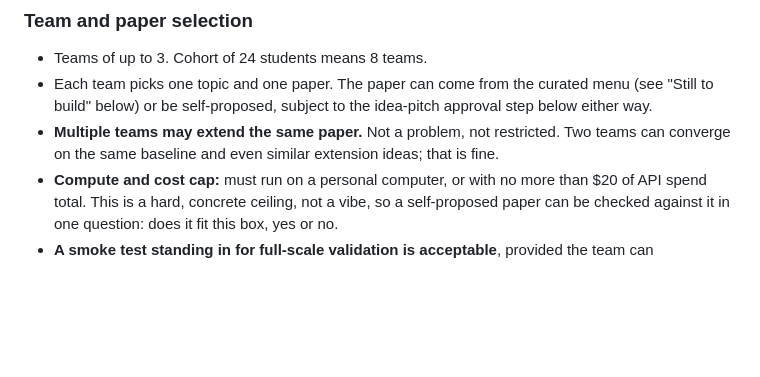
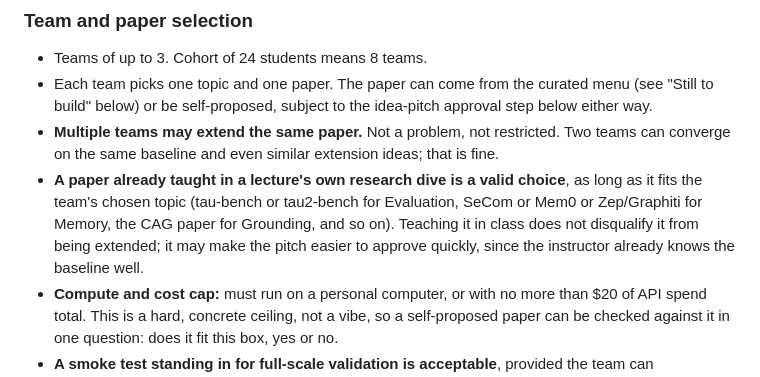
Before and after one commit to ahmabboud/course_data_science_for_conversational_ai, a Markdown page: PROJECT-REDESIGN.md, the part around the change. Drawn GitHub-style; blank space fills up the shorter version.

Commit message:
Note that papers already taught in a module's research dive are valid project choices
Clarifies the paper-selection rule in PROJECT-REDESIGN.md: tau-bench,
tau2-bench, SeCom, Mem0, Zep/Graphiti, the CAG paper, and any other
paper already covered in a lecture's own research dive are all valid
choices for a team's extension project, provided the paper fits the
team's chosen topic. Being taught in class does not disqualify it.

```diff
--- a/PROJECT-REDESIGN.md
+++ b/PROJECT-REDESIGN.md
@@ -47,6 +47,12 @@ with material the whole cohort gets taught, at lecture depth, either way:
 - **Multiple teams may extend the same paper.** Not a problem, not
   restricted. Two teams can converge on the same baseline and even
   similar extension ideas; that is fine.
+- **A paper already taught in a lecture's own research dive is a valid
+  choice**, as long as it fits the team's chosen topic (tau-bench or
+  tau2-bench for Evaluation, SeCom or Mem0 or Zep/Graphiti for Memory,
+  the CAG paper for Grounding, and so on). Teaching it in class does not
+  disqualify it from being extended; it may make the pitch easier to
+  approve quickly, since the instructor already knows the baseline well.
 - **Compute and cost cap:** must run on a personal computer, or with no
   more than $20 of API spend total. This is a hard, concrete ceiling, not
   a vibe, so a self-proposed paper can be checked against it in one
```
